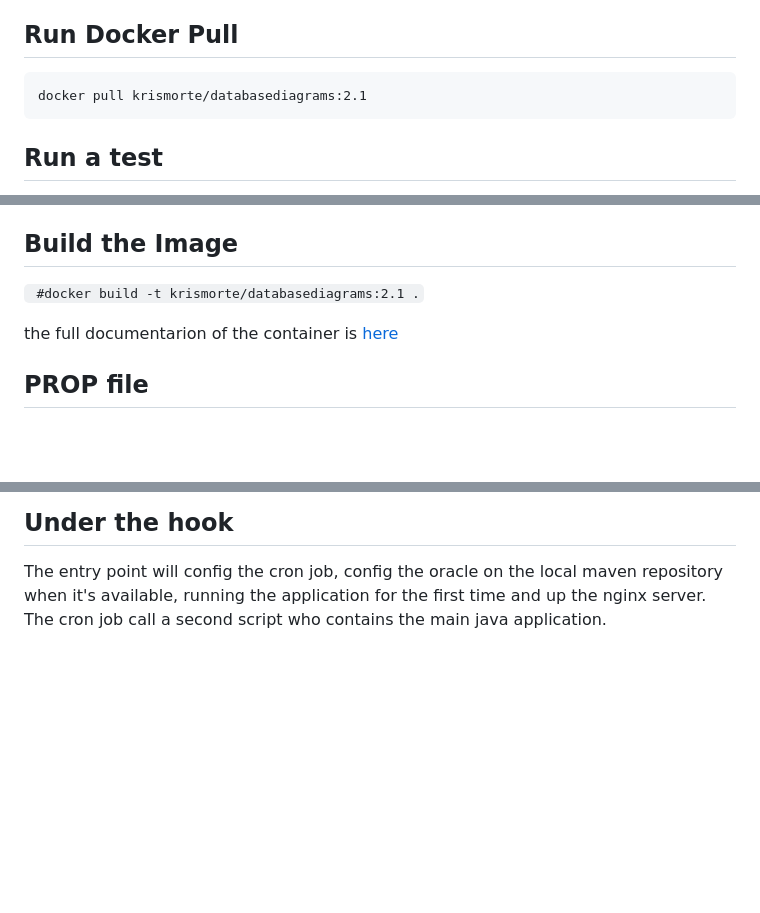
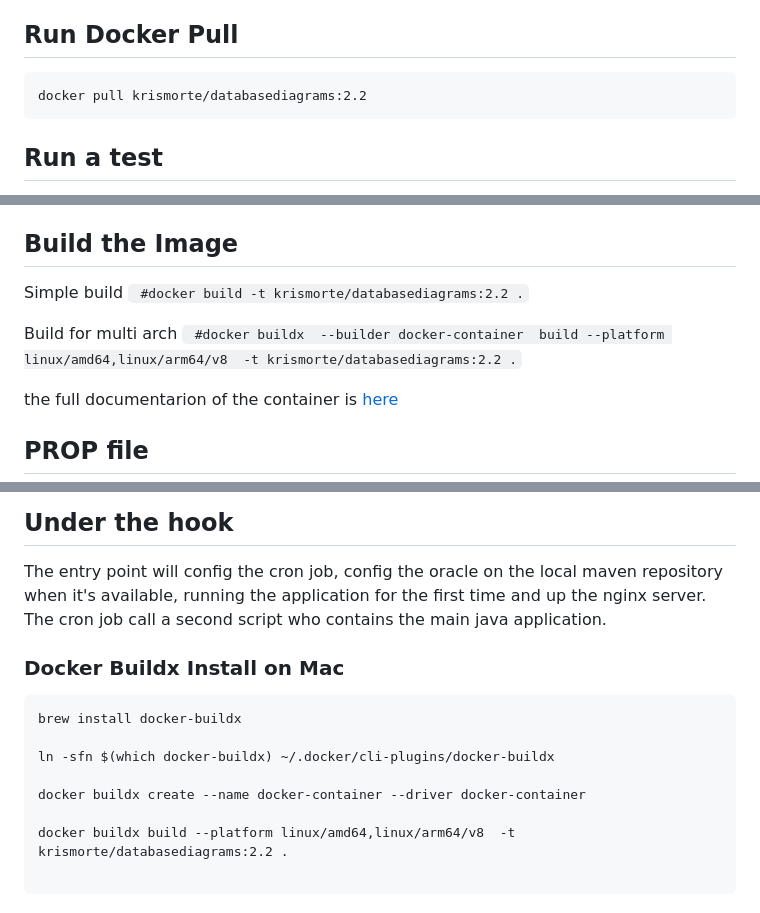
Before and after one commit to krismorte/database-diagrams, a Markdown page: README.md, 3 parts joined by grey strips. Rendered like a GitHub page; blank space fills up the shorter version.

````diff
--- a/README.md
+++ b/README.md
@@ -9,7 +9,7 @@ This code was made to implementing full database documentation per server that w
 
 ## Run Docker Pull
 ```
-docker pull krismorte/databasediagrams:2.1
+docker pull krismorte/databasediagrams:2.2
 ```
 
 ## Run a test
@@ -54,7 +54,11 @@ This solution was prepared and tested on mysql, sql server, postgres and oracle.
 As Oracle remove jdbc jar from maven repository you need to download the jdbc manually on the [official site](https://www.oracle.com/database/technologies/appdev/jdbc-downloads.html) and put the jar file on the same folder with your .prop files (ojdbc6.jar, ojdbc7.jar or ojdbc8.jar). Also you have to inform the SID on oracle prop file `db.oracsid=` and the `db.query` has no efect on Oracle.
 
 ## Build the Image
-``` #docker build -t krismorte/databasediagrams:2.1 .```
+Simple build
+``` #docker build -t krismorte/databasediagrams:2.2 .```
+
+Build for multi arch
+``` #docker buildx  --builder docker-container  build --platform linux/amd64,linux/arm64/v8  -t krismorte/databasediagrams:2.2 .```
 
 
 the full documentarion of the container is [here](https://hub.docker.com/r/krismorte/databasediagrams)
@@ -75,3 +79,15 @@ File's configuration
 ## Under the hook
 
 The entry point will config the cron job, config the oracle on the local maven repository when it's available, running the application for the first time and up the nginx server. The cron job call a second script who contains the main java application.
+
+### Docker Buildx Install on Mac
+ ```
+ brew install docker-buildx
+
+ln -sfn $(which docker-buildx) ~/.docker/cli-plugins/docker-buildx
+
+ docker buildx create --name docker-container --driver docker-container
+
+ docker buildx build --platform linux/amd64,linux/arm64/v8  -t krismorte/databasediagrams:2.2 .
+
+ ```
````
Also changed, not shown: other parts of README.md (+1 -1 lines).
